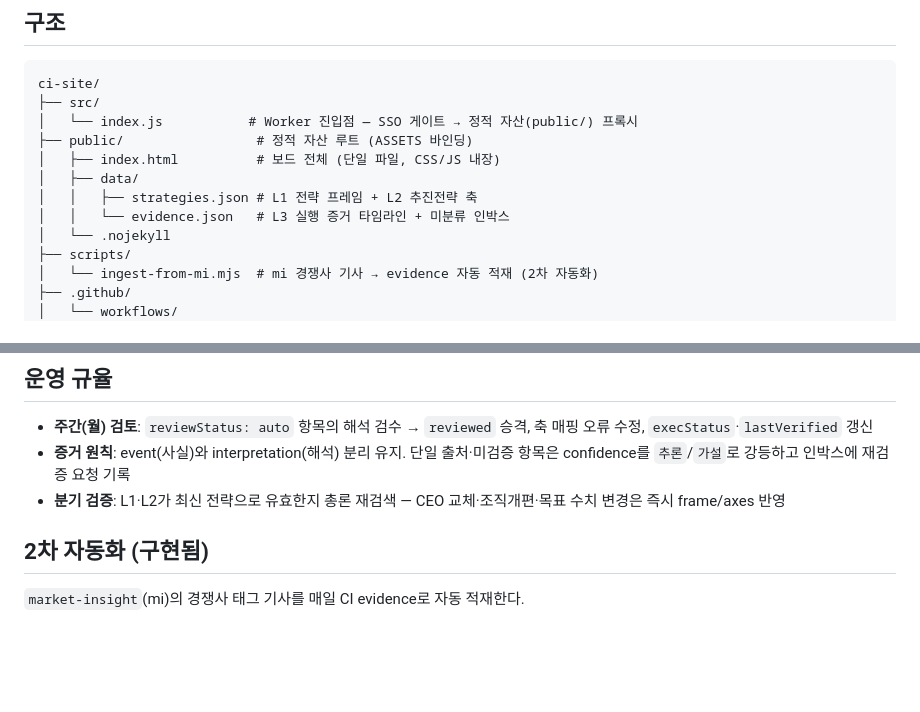
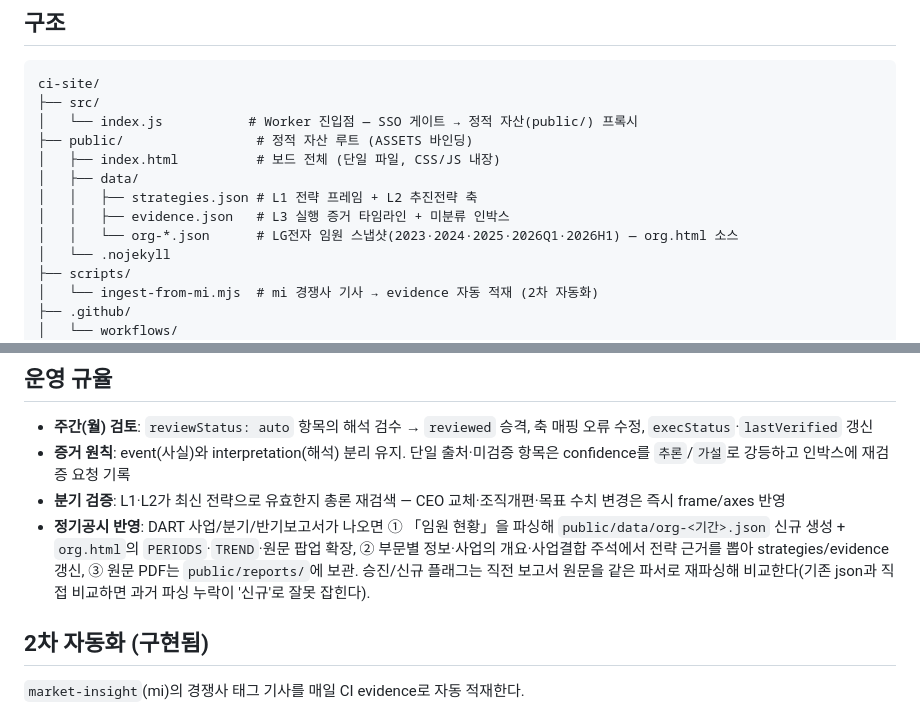
Before and after one commit to SimpleorNothing/competitor_intelligence, a Markdown page: README.md, 2 parts joined by grey strips. Drawn GitHub-style; blank space fills up the shorter version.

Commit message:
docs: org-*.json 구조 및 정기공시(사업/분기/반기보고서) 반영 절차 문서화

```diff
--- a/README.md
+++ b/README.md
@@ -16,7 +16,8 @@ ci-site/
 │   ├── index.html          # 보드 전체 (단일 파일, CSS/JS 내장)
 │   ├── data/
 │   │   ├── strategies.json # L1 전략 프레임 + L2 추진전략 축
-│   │   └── evidence.json   # L3 실행 증거 타임라인 + 미분류 인박스
+│   │   ├── evidence.json   # L3 실행 증거 타임라인 + 미분류 인박스
+│   │   └── org-*.json      # LG전자 임원 스냅샷(2023·2024·2025·2026Q1·2026H1) — org.html 소스
 │   └── .nojekyll
 ├── scripts/
 │   └── ingest-from-mi.mjs  # mi 경쟁사 기사 → evidence 자동 적재 (2차 자동화)
@@ -75,6 +76,11 @@ ci-site/
   `추론`/`가설`로 강등하고 인박스에 재검증 요청 기록
 - **분기 검증**: L1·L2가 최신 전략으로 유효한지 총론 재검색 — CEO 교체·조직개편·목표 수치 변경은
   즉시 frame/axes 반영
+- **정기공시 반영**: DART 사업/분기/반기보고서가 나오면 ① 「임원 현황」을 파싱해
+  `public/data/org-<기간>.json` 신규 생성 + `org.html`의 `PERIODS`·`TREND`·원문 팝업 확장,
+  ② 부문별 정보·사업의 개요·사업결합 주석에서 전략 근거를 뽑아 strategies/evidence 갱신,
+  ③ 원문 PDF는 `public/reports/`에 보관. 승진/신규 플래그는 직전 보고서 원문을 같은 파서로
+  재파싱해 비교한다(기존 json과 직접 비교하면 과거 파싱 누락이 '신규'로 잘못 잡힌다).
 
 ## 2차 자동화 (구현됨)
 
```
